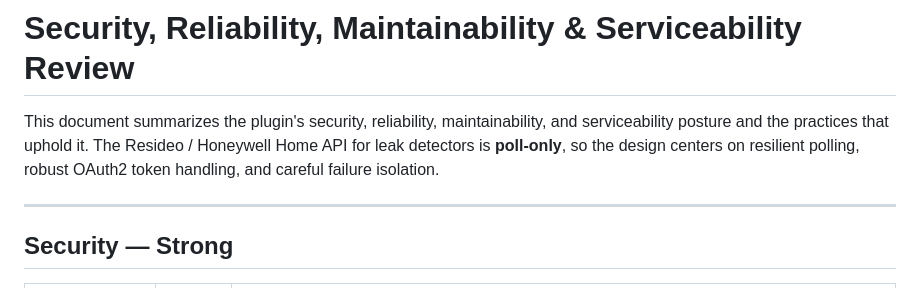
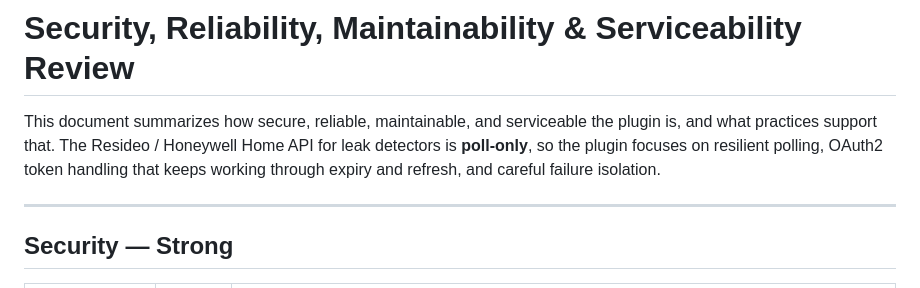
Before and after one commit to tbaur/homebridge-myresideo, a Markdown page: docs/REVIEW.md, the part around the change. Rendered like a GitHub page.

```diff
--- a/docs/REVIEW.md
+++ b/docs/REVIEW.md
@@ -1,6 +1,6 @@
 # Security, Reliability, Maintainability & Serviceability Review
 
-This document summarizes the plugin's security, reliability, maintainability, and serviceability posture and the practices that uphold it. The Resideo / Honeywell Home API for leak detectors is **poll-only**, so the design centers on resilient polling, robust OAuth2 token handling, and careful failure isolation.
+This document summarizes how secure, reliable, maintainable, and serviceable the plugin is, and what practices support that. The Resideo / Honeywell Home API for leak detectors is **poll-only**, so the plugin focuses on resilient polling, OAuth2 token handling that keeps working through expiry and refresh, and careful failure isolation.
 
 ---
 
```
Also changed, not shown: DEVELOPMENT.md (+1 -1 lines), docs/AUTH.md (+1 -1 lines).
